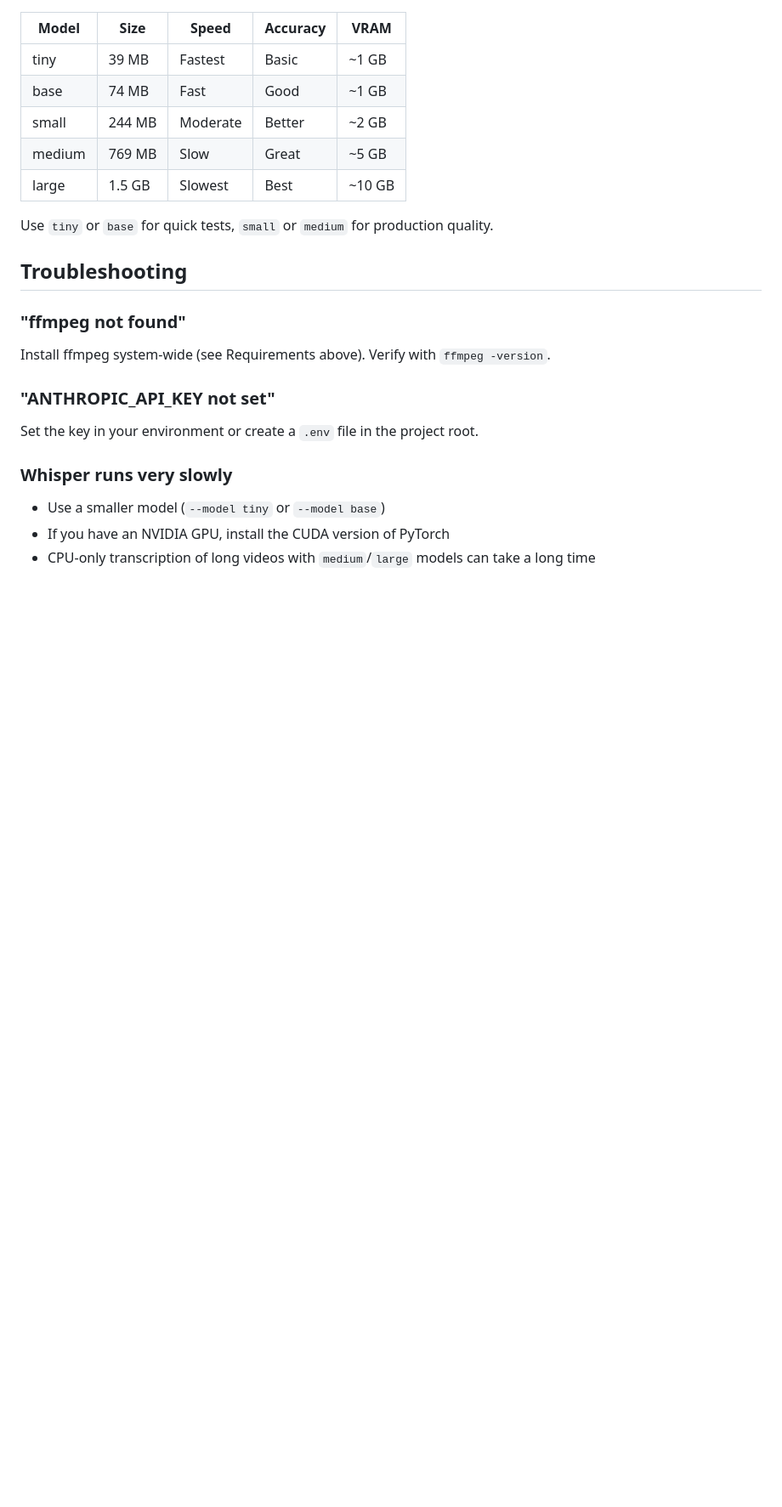
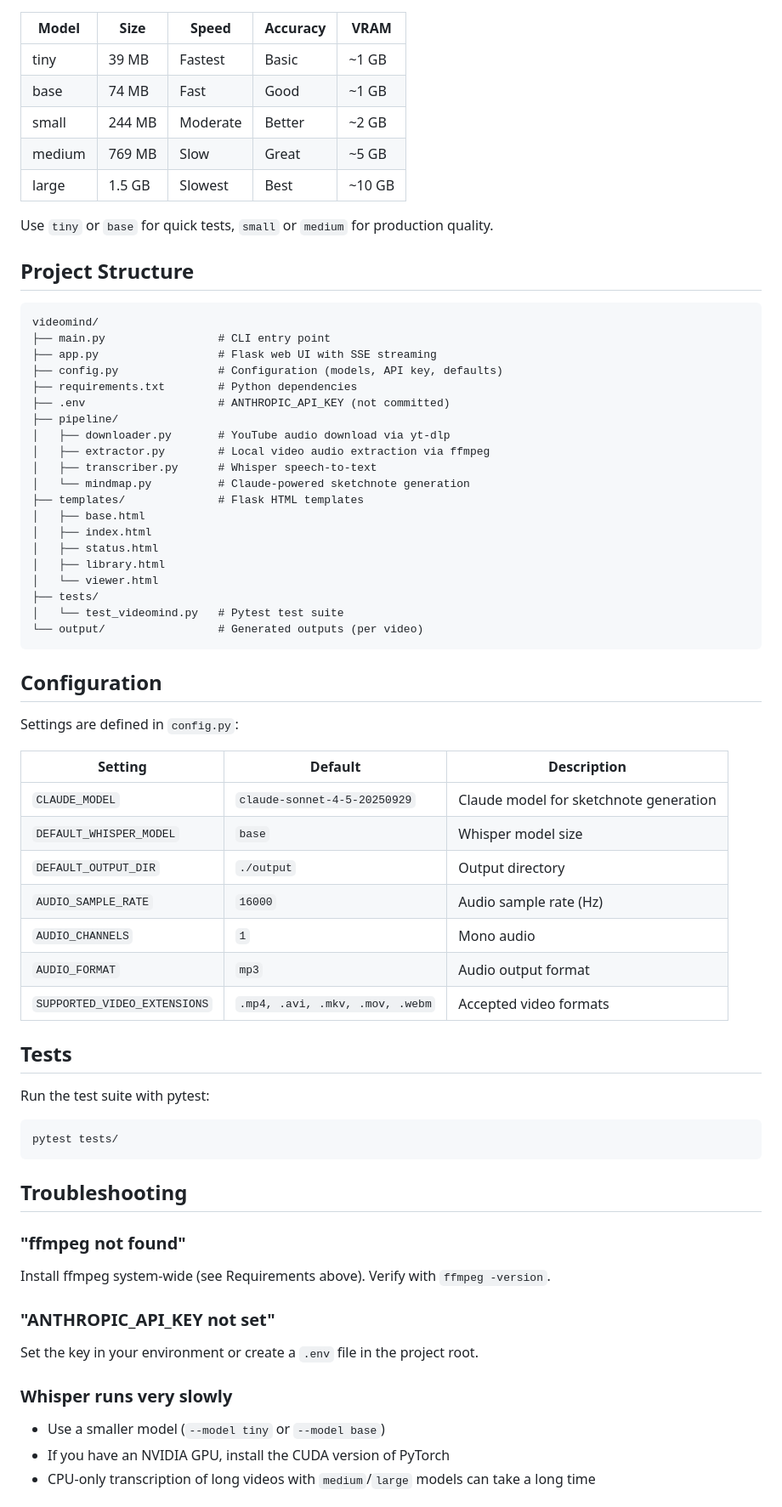
Before and after one commit to xroigg737-design/videomind, a Markdown page: README.md, the part around one of its changes. Shown at 85% size. Drawn GitHub-style; blank space fills up the shorter version.

Commit message:
Update README with web UI docs, project structure, and config reference
Add missing sections: Web UI usage, project structure tree, config.py
settings table, and test instructions. Fix HTML output description to
match current SVG sketchnote implementation. Restructure usage section
with CLI/Web UI split.

Co-Authored-By: Claude Opus 4.6 <noreply@anthropic.com>

````diff
--- a/README.md
+++ b/README.md
@@ -139,6 +150,53 @@ output/
 
 Use `tiny` or `base` for quick tests, `small` or `medium` for production quality.
 
+## Project Structure
+
+```
+videomind/
+├── main.py                 # CLI entry point
+├── app.py                  # Flask web UI with SSE streaming
+├── config.py               # Configuration (models, API key, defaults)
+├── requirements.txt        # Python dependencies
+├── .env                    # ANTHROPIC_API_KEY (not committed)
+├── pipeline/
+│   ├── downloader.py       # YouTube audio download via yt-dlp
+│   ├── extractor.py        # Local video audio extraction via ffmpeg
+│   ├── transcriber.py      # Whisper speech-to-text
+│   └── mindmap.py          # Claude-powered sketchnote generation
+├── templates/              # Flask HTML templates
+│   ├── base.html
+│   ├── index.html
+│   ├── status.html
+│   ├── library.html
+│   └── viewer.html
+├── tests/
+│   └── test_videomind.py   # Pytest test suite
+└── output/                 # Generated outputs (per video)
+```
+
+## Configuration
+
+Settings are defined in `config.py`:
+
+| Setting | Default | Description |
+|---------|---------|-------------|
+| `CLAUDE_MODEL` | `claude-sonnet-4-5-20250929` | Claude model for sketchnote generation |
+| `DEFAULT_WHISPER_MODEL` | `base` | Whisper model size |
+| `DEFAULT_OUTPUT_DIR` | `./output` | Output directory |
+| `AUDIO_SAMPLE_RATE` | `16000` | Audio sample rate (Hz) |
+| `AUDIO_CHANNELS` | `1` | Mono audio |
+| `AUDIO_FORMAT` | `mp3` | Audio output format |
+| `SUPPORTED_VIDEO_EXTENSIONS` | `.mp4, .avi, .mkv, .mov, .webm` | Accepted video formats |
+
+## Tests
+
+Run the test suite with pytest:
+
+```bash
+pytest tests/
+```
+
 ## Troubleshooting
 
 ### "ffmpeg not found"
````
Also changed, not shown: other parts of README.md (+17 -6 lines).
